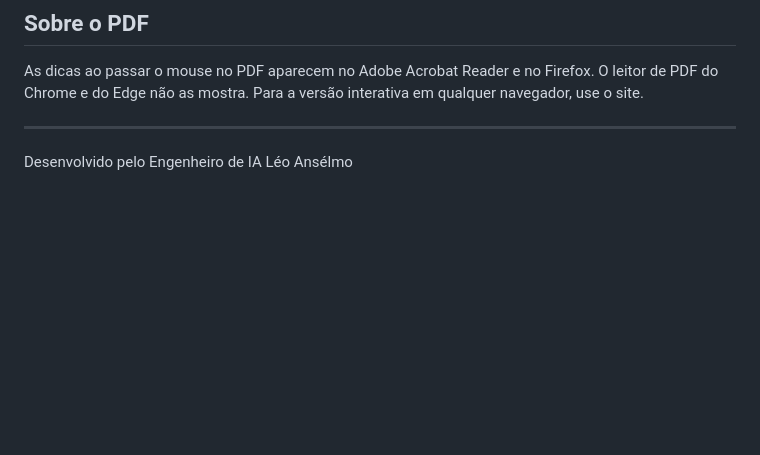
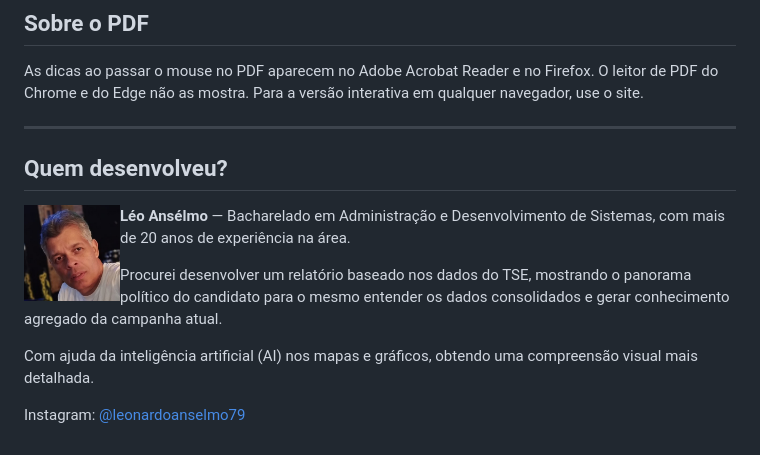
Before and after one commit to leonardoanselmo/regina-da-saude-2026, a Markdown page: README.md, the part around the change. GitHub-like rendering; pictures changed too: img/leo.jpg (added); blank space fills up the shorter version.

Commit message:
Rodapé 'Quem desenvolveu?' com foto e apresentação do autor no site, no PDF e no README
Substitui a linha de crédito anterior.

Co-Authored-By: Claude Opus 5.5 <noreply@anthropic.com>

```diff
--- a/README.md
+++ b/README.md
@@ -79,4 +79,14 @@ As dicas ao passar o mouse no PDF aparecem no Adobe Acrobat Reader e no Firefox.
 
 ---
 
-Desenvolvido pelo Engenheiro de IA Léo Ansélmo
+## Quem desenvolveu?
+
+<img src="img/leo.jpg" alt="Foto de Léo Ansélmo" width="96" align="left">
+
+**Léo Ansélmo** — Bacharelado em Administração e Desenvolvimento de Sistemas, com mais de 20 anos de experiência na área.
+
+Procurei desenvolver um relatório baseado nos dados do TSE, mostrando o panorama político do candidato para o mesmo entender os dados consolidados e gerar conhecimento agregado da campanha atual.
+
+Com ajuda da inteligência artificial (AI) nos mapas e gráficos, obtendo uma compreensão visual mais detalhada.
+
+Instagram: [@leonardoanselmo79](https://www.instagram.com/leonardoanselmo79/)
```
Also changed, not shown: 4 other files.
